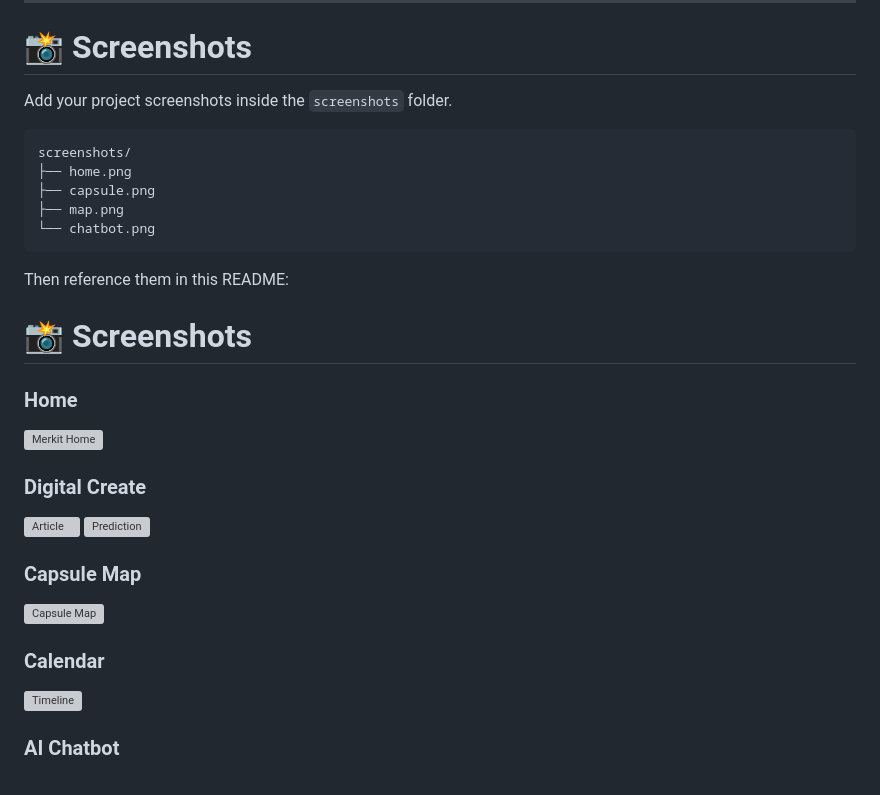
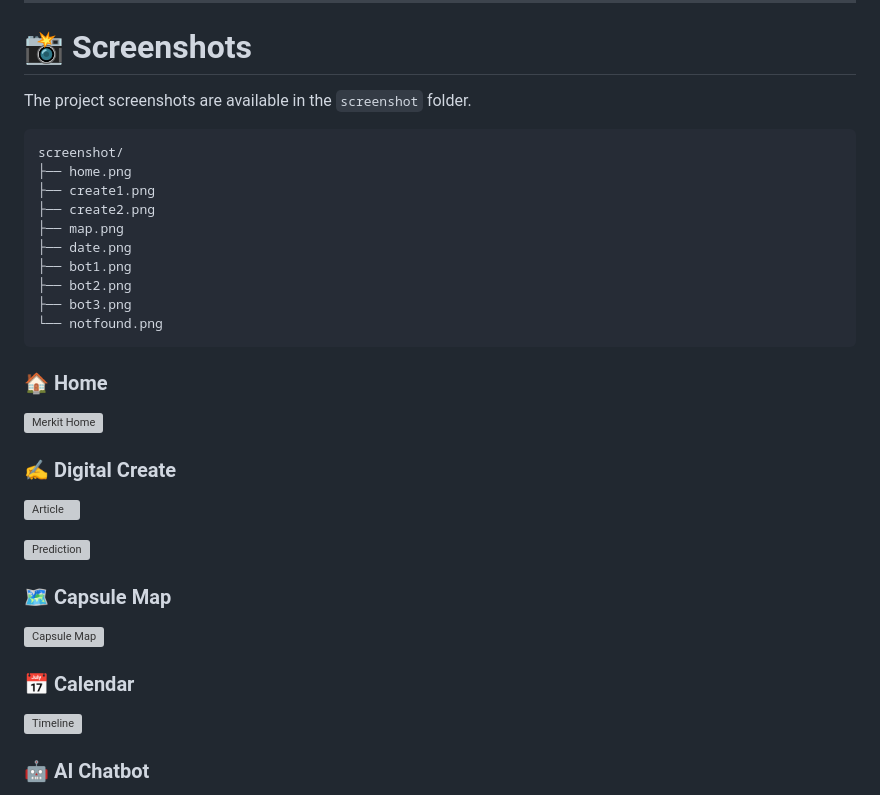
Before and after one commit to anshu0a/merkitServer, a Markdown page: README.md, the part around one of its changes. Drawn GitHub-style; grey boxes are pictures that could not be loaded.

````diff
--- a/README.md
+++ b/README.md
@@ -10,37 +10,39 @@ The application allows users to share their thoughts through posts and articles,
 
 # 📸 Screenshots
 
-Add your project screenshots inside the `screenshots` folder.
+The project screenshots are available in the `screenshot` folder.
 
 ```text
-screenshots/
+screenshot/
 ├── home.png
-├── capsule.png
+├── create1.png
+├── create2.png
 ├── map.png
-└── chatbot.png
+├── date.png
+├── bot1.png
+├── bot2.png
+├── bot3.png
+└── notfound.png
 ```
 
-Then reference them in this README:
-
-# 📸 Screenshots
-
-### Home
+### 🏠 Home
 
 ![Merkit Home](screenshot/home.png)
 
-### Digital Create
+### ✍️ Digital Create
 
 ![Article](screenshot/create1.png)
+
 ![Prediction](screenshot/create2.png)
 
-### Capsule Map
+### 🗺️ Capsule Map
 
 ![Capsule Map](screenshot/map.png)
 
-### Calendar
+### 📅 Calendar
 
 ![Timeline](screenshot/date.png)
 
-### AI Chatbot
+### 🤖 AI Chatbot
 
 ![AI Chatbot](screenshot/bot1.png)
````
Also changed, not shown: other parts of README.md (+130 -128 lines).
